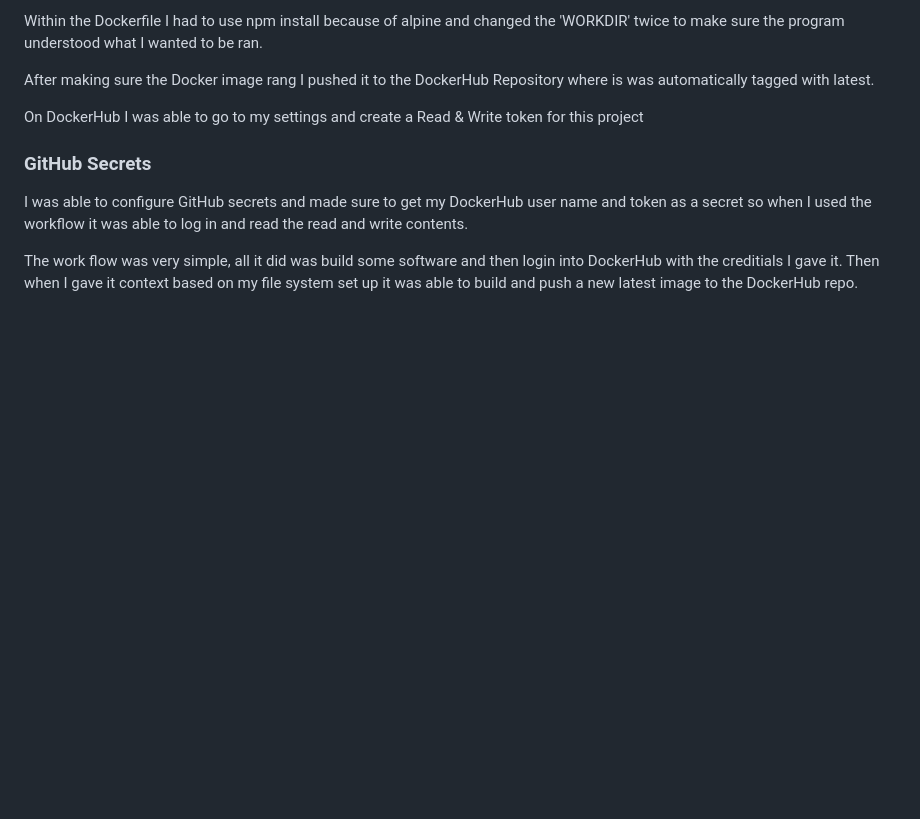
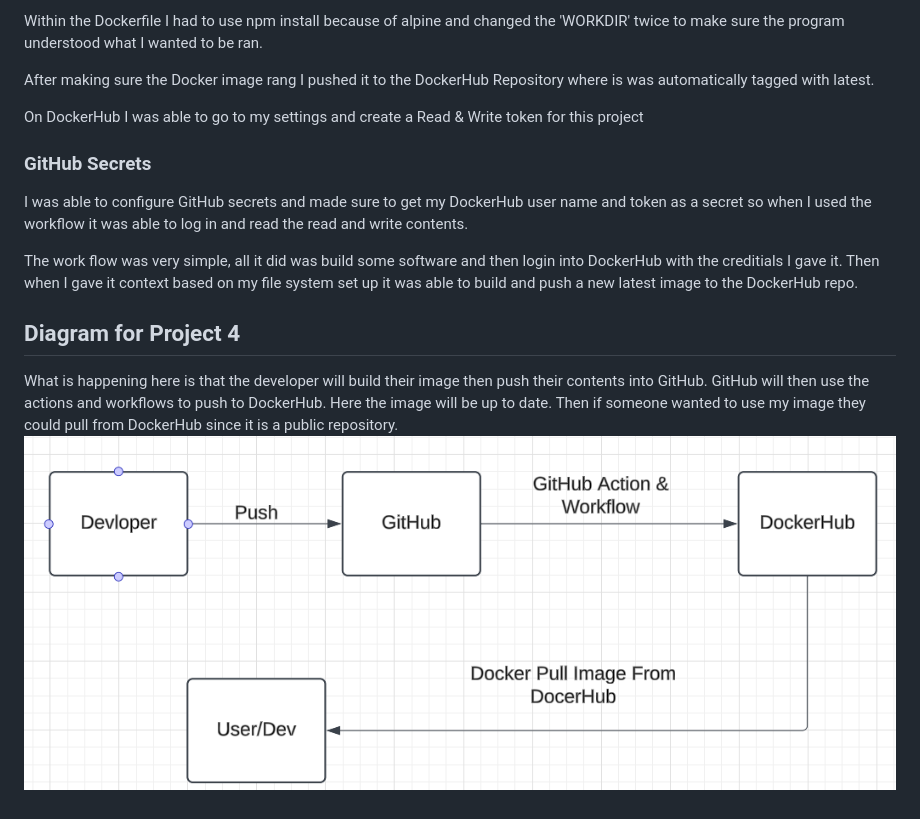
Before and after one commit to WSU-kduncan/f24cicd-browen1234, a Markdown page: README.md, the part around the change. Drawn GitHub-style; pictures changed too: diagramP4.png (added); blank space fills up the shorter version.

Commit message:
add diagram and finish readme

```diff
--- a/README.md
+++ b/README.md
@@ -19,3 +19,7 @@ On DockerHub I was able to go to my settings and create a Read & Write token for
 I was able to configure GitHub secrets and made sure to get my DockerHub user name and token as a secret so when I used the workflow it was able to log in and read the read and write contents.
 
 The work flow was very simple, all it did was build some software and then login into DockerHub with the creditials I gave it. Then when I gave it context based on my file system set up it was able to build and push a new latest image to the DockerHub repo.
+
+## Diagram for Project 4
+What is happening here is that the developer will build their image then push their contents into GitHub. GitHub will then use the actions and workflows to push to DockerHub. Here the image will be up to date. Then if someone wanted to use my image they could pull from DockerHub since it is a public repository.
+!['Diagram'](/diagramP4.png)
```
